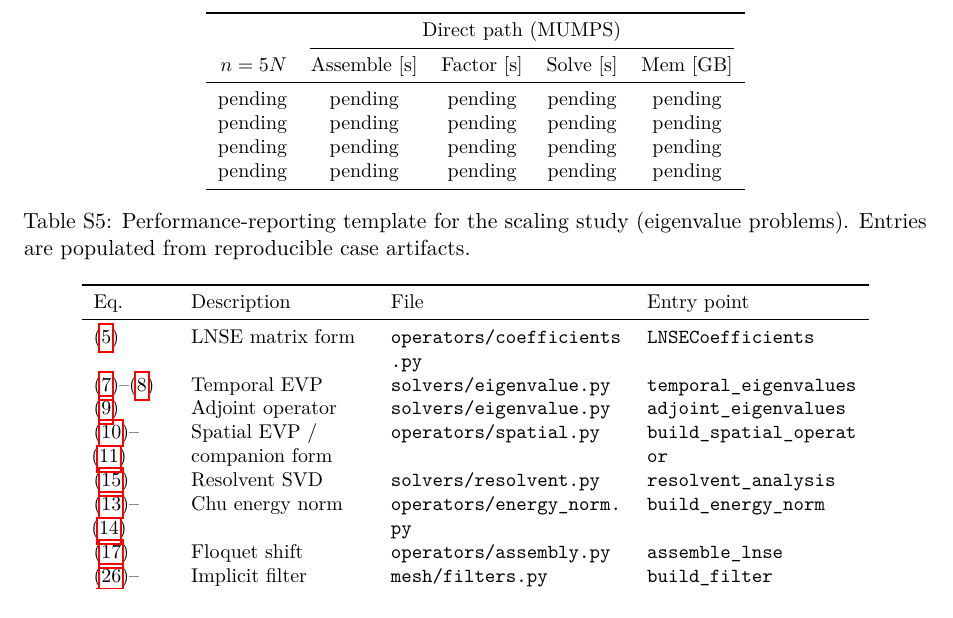
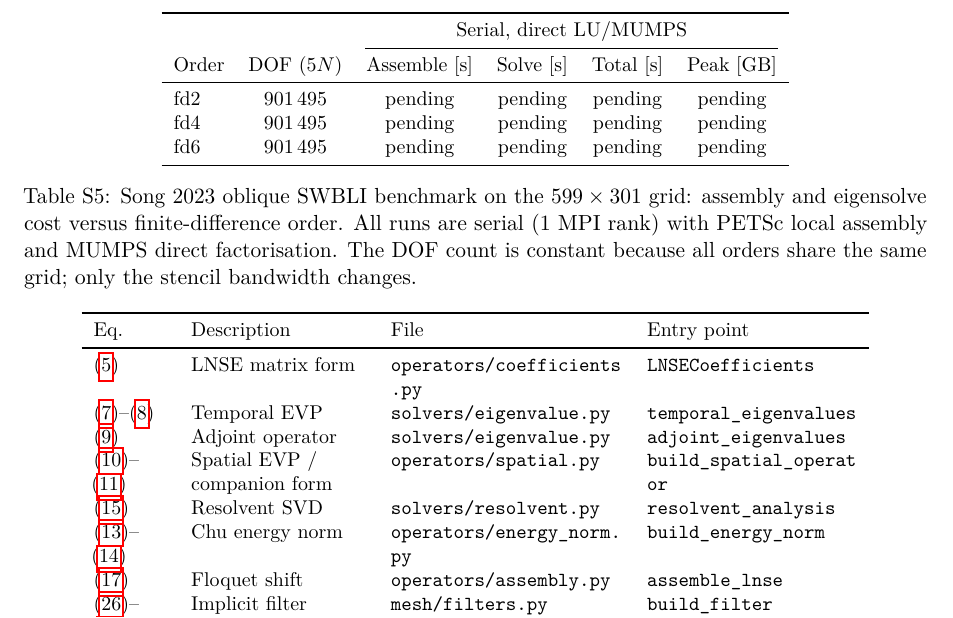
Before and after one commit to openfluids/linstabpy, a LaTeX document (paper/supp.tex): part of page 16 of 24, cut at the place of the change. Compiled offline with pdfLaTeX.

Commit message:
paper: restructure scaling table for fd-order convergence (tab:scaling)
Updated table columns to show fd_order, DOF, assemble/solve/total time
and peak memory. Entries remain pending until the order-convergence
study completes.

```diff
--- a/paper/supp.tex
+++ b/paper/supp.tex
@@ -1134,20 +1134,22 @@ configuration, and hardware metadata.
 \begin{table}[t]
 \centering
 \small
-\begin{tabular}{rcccc}
+\begin{tabular}{lccccc}
 \toprule
- & \multicolumn{4}{c}{Direct path (MUMPS)} \\
-\cmidrule(lr){2-5}
-$n = 5N$ & Assemble [s] & Factor [s] & Solve [s] & Mem [GB] \\
+ & & \multicolumn{4}{c}{Serial, direct LU/MUMPS} \\
+\cmidrule(lr){3-6}
+Order & DOF ($5N$) & Assemble [s] & Solve [s] & Total [s] & Peak [GB] \\
 \midrule
-pending & pending & pending & pending & pending \\
-pending & pending & pending & pending & pending \\
-pending & pending & pending & pending & pending \\
-pending & pending & pending & pending & pending \\
+fd2 & 901\,495 & pending & pending & pending & pending \\
+fd4 & 901\,495 & pending & pending & pending & pending \\
+fd6 & 901\,495 & pending & pending & pending & pending \\
 \bottomrule
 \end{tabular}
-\caption{Performance-reporting template for the scaling study (eigenvalue
-problems). Entries are populated from reproducible case artifacts.}
+\caption{Song 2023 oblique SWBLI benchmark on the $599\times301$ grid:
+assembly and eigensolve cost versus finite-difference order. All runs are
+serial (1~MPI rank) with PETSc local assembly and MUMPS direct
+factorisation. The DOF count is constant because all orders share the same
+grid; only the stencil bandwidth changes.}
 \label{tab:scaling}
 \end{table}
 
```
Also changed, not shown: 1 other file.
